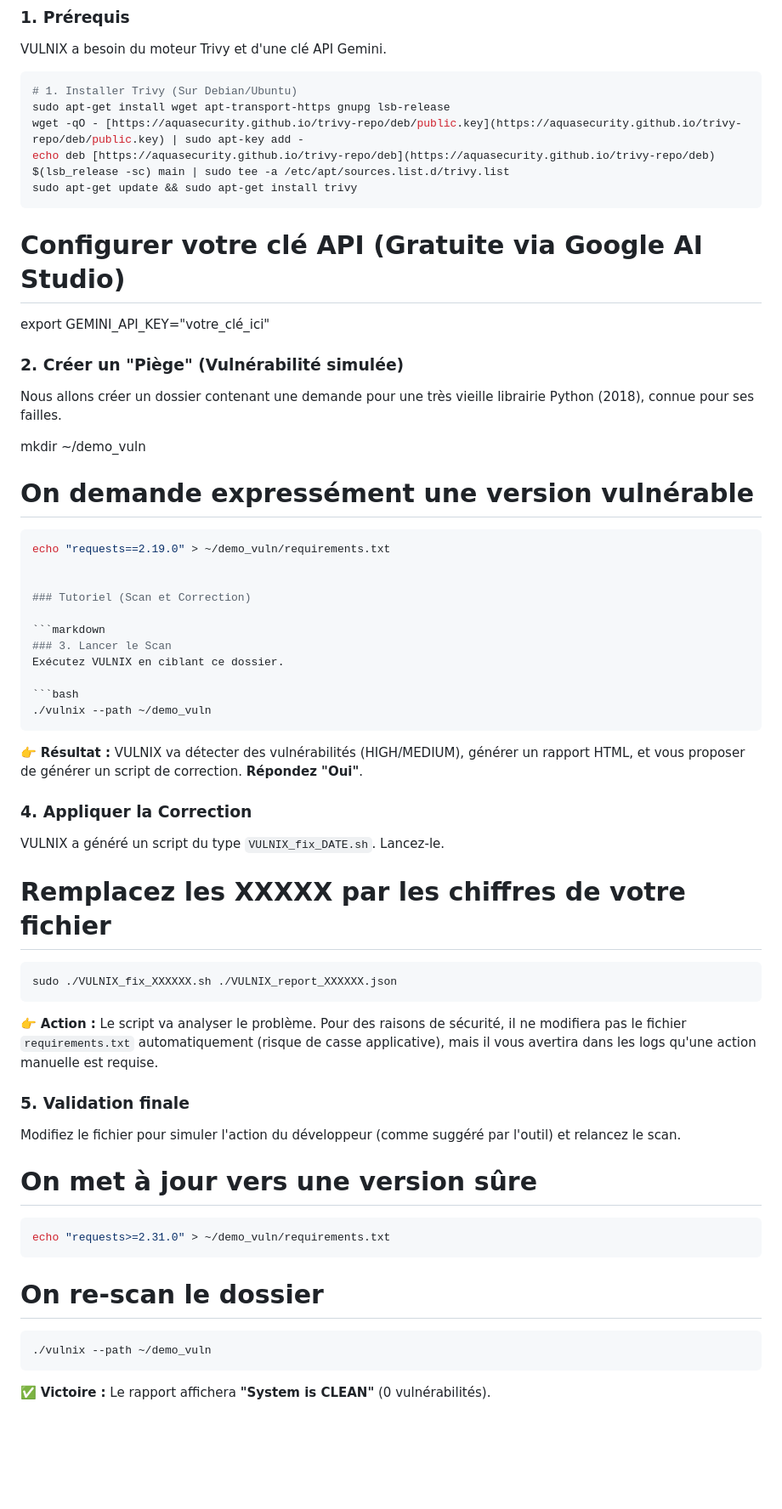
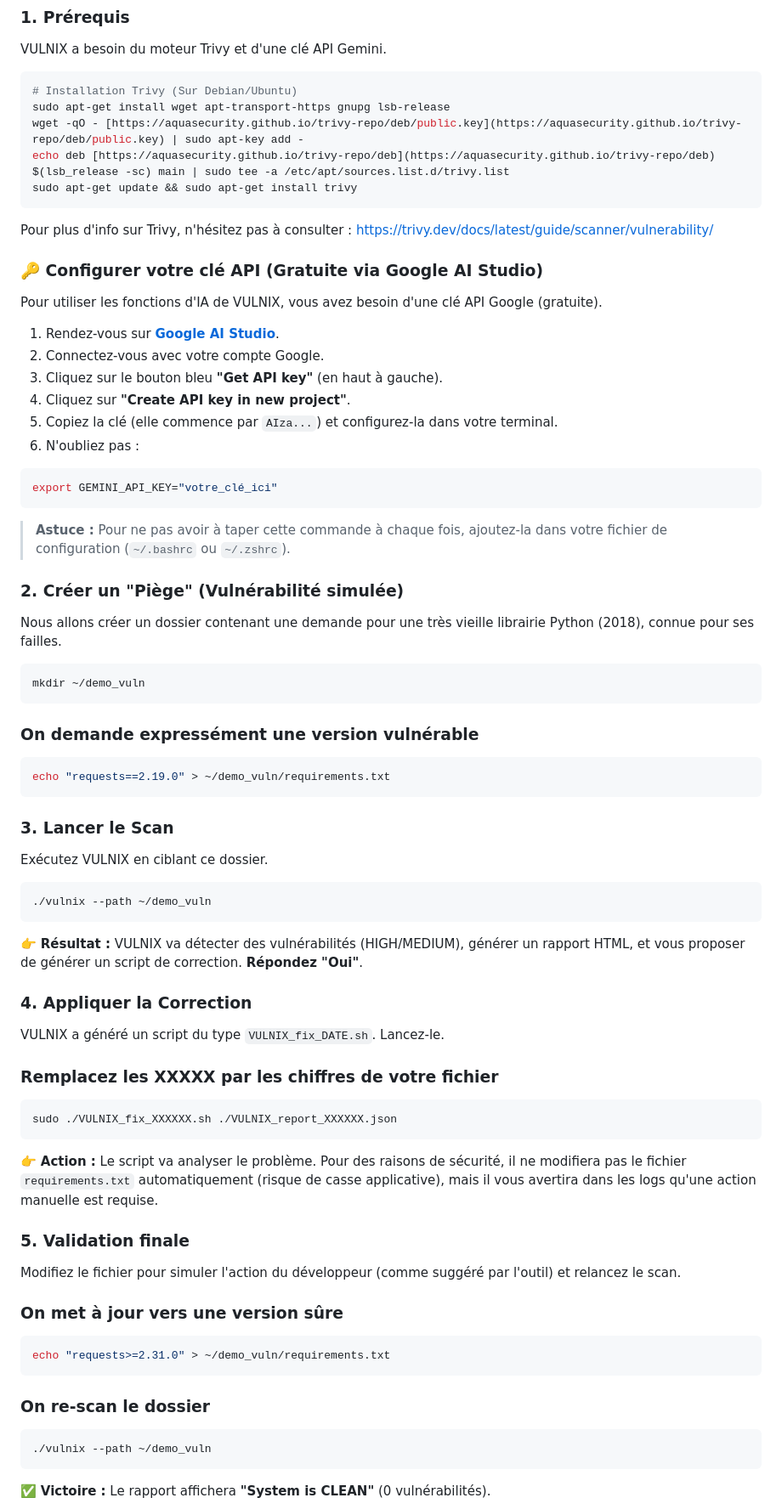
Before and after one commit to GuillaumeGrs/Vulnix, a Markdown page: README.md, the part around one of its changes. Shown at 85% size. Drawn GitHub-style; blank space fills up the shorter version.

````diff
--- a/README.md
+++ b/README.md
@@ -38,28 +39,38 @@ Voici comment vérifier la puissance de VULNIX en 3 minutes sur une machine vier
 VULNIX a besoin du moteur Trivy et d'une clé API Gemini.
 
 ```bash
-# 1. Installer Trivy (Sur Debian/Ubuntu)
+# Installation Trivy (Sur Debian/Ubuntu)
 sudo apt-get install wget apt-transport-https gnupg lsb-release
 wget -qO - [https://aquasecurity.github.io/trivy-repo/deb/public.key](https://aquasecurity.github.io/trivy-repo/deb/public.key) | sudo apt-key add -
 echo deb [https://aquasecurity.github.io/trivy-repo/deb](https://aquasecurity.github.io/trivy-repo/deb) $(lsb_release -sc) main | sudo tee -a /etc/apt/sources.list.d/trivy.list
 sudo apt-get update && sudo apt-get install trivy
 ```
-# Configurer votre clé API (Gratuite via Google AI Studio)
+Pour plus d'info sur Trivy, n'hésitez pas à consulter : https://trivy.dev/docs/latest/guide/scanner/vulnerability/
+
+### 🔑 Configurer votre clé API (Gratuite via Google AI Studio)
+
+Pour utiliser les fonctions d'IA de VULNIX, vous avez besoin d'une clé API Google (gratuite).
+
+1.  Rendez-vous sur **[Google AI Studio](https://aistudio.google.com/)**.
+2.  Connectez-vous avec votre compte Google.
+3.  Cliquez sur le bouton bleu **"Get API key"** (en haut à gauche).
+4.  Cliquez sur **"Create API key in new project"**.
+5.  Copiez la clé (elle commence par `AIza...`) et configurez-la dans votre terminal.
+6.  N'oubliez pas :
+```bash
 export GEMINI_API_KEY="votre_clé_ici"
-
+```
+> **Astuce :** Pour ne pas avoir à taper cette commande à chaque fois, ajoutez-la dans votre fichier de configuration (`~/.bashrc` ou `~/.zshrc`).
 ### 2. Créer un "Piège" (Vulnérabilité simulée)
 
 Nous allons créer un dossier contenant une demande pour une très vieille librairie Python (2018), connue pour ses failles.
-
+```bash
 mkdir ~/demo_vuln
-# On demande expressément une version vulnérable
+```
+### On demande expressément une version vulnérable
 ```bash
 echo "requests==2.19.0" > ~/demo_vuln/requirements.txt
-
-
-### Tutoriel (Scan et Correction)
-
-```markdown
+```
 ### 3. Lancer le Scan
 Exécutez VULNIX en ciblant ce dossier.
 
@@ -75,7 +86,7 @@ VULNIX a généré un script du type `VULNIX_fix_DATE.sh`. Lancez-le.
 
 
 
-# Remplacez les XXXXX par les chiffres de votre fichier
+### Remplacez les XXXXX par les chiffres de votre fichier
 
 ```bash
 sudo ./VULNIX_fix_XXXXXX.sh ./VULNIX_report_XXXXXX.json
@@ -88,12 +99,12 @@ sudo ./VULNIX_fix_XXXXXX.sh ./VULNIX_report_XXXXXX.json
 Modifiez le fichier pour simuler l'action du développeur (comme suggéré par l'outil) et relancez le scan.
 
 
-# On met à jour vers une version sûre
+### On met à jour vers une version sûre
 
 ```bash
 echo "requests>=2.31.0" > ~/demo_vuln/requirements.txt
 ```
-# On re-scan le dossier
+### On re-scan le dossier
 
 ```bash
 ./vulnix --path ~/demo_vuln
````
Also changed, not shown: other parts of README.md (+8 -7 lines).
